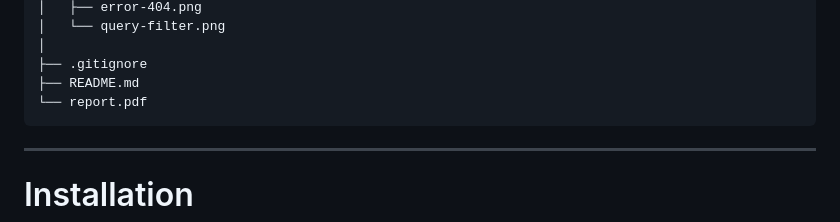
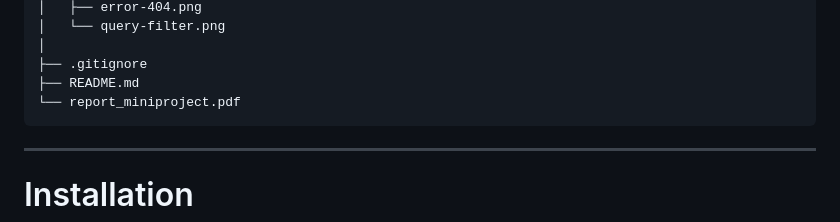
Before and after one commit to Yin-Yew/Mini-project-MoneyMate, a Markdown page: README.md, the part around the change. Rendered like a GitHub page.

````diff
--- a/README.md
+++ b/README.md
@@ -284,7 +284,7 @@ Mini-project-MoneyMate/
 │
 ├── .gitignore
 ├── README.md
-└── report.pdf
+└── report_miniproject.pdf
 ```
 
 ---
````
